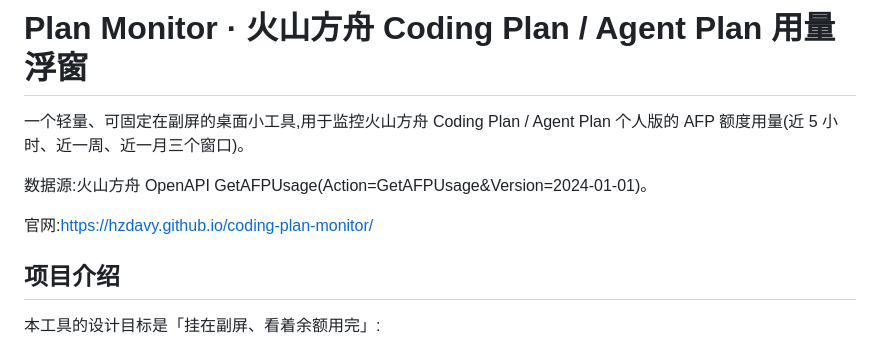
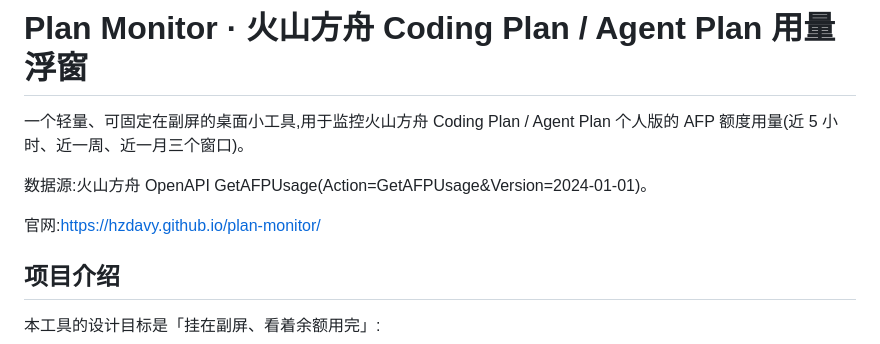
Before and after one commit to HZDavy/PlanMonitor, a Markdown page: README.md, the part around the change. Drawn GitHub-style.

Commit message:
docs: update official-site URL to plan-monitor after repo rename

```diff
--- a/README.md
+++ b/README.md
@@ -4,7 +4,7 @@
 
 数据源:火山方舟 OpenAPI GetAFPUsage(Action=GetAFPUsage&Version=2024-01-01)。
 
-官网:https://hzdavy.github.io/coding-plan-monitor/
+官网:https://hzdavy.github.io/plan-monitor/
 
 ## 项目介绍
 
```
